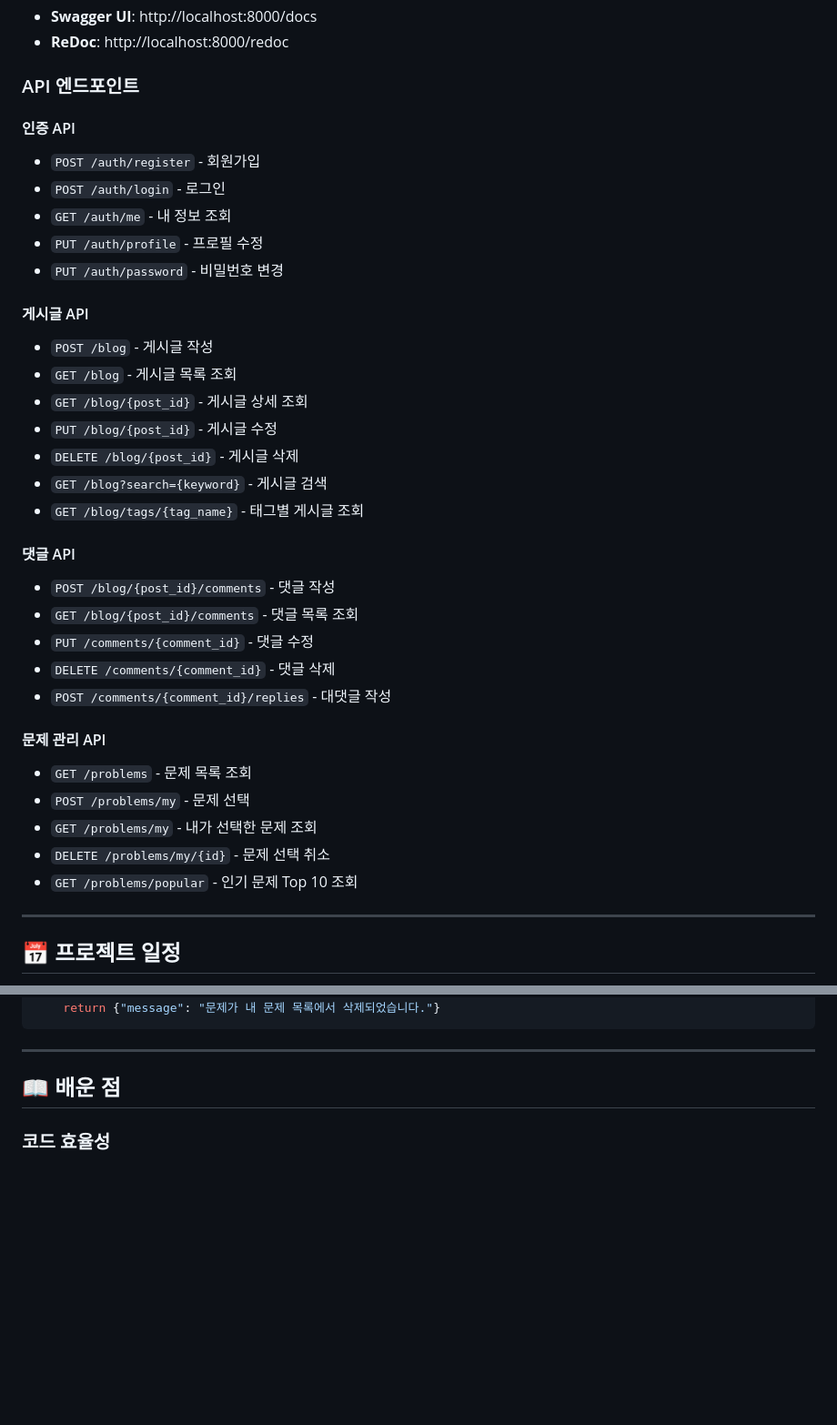
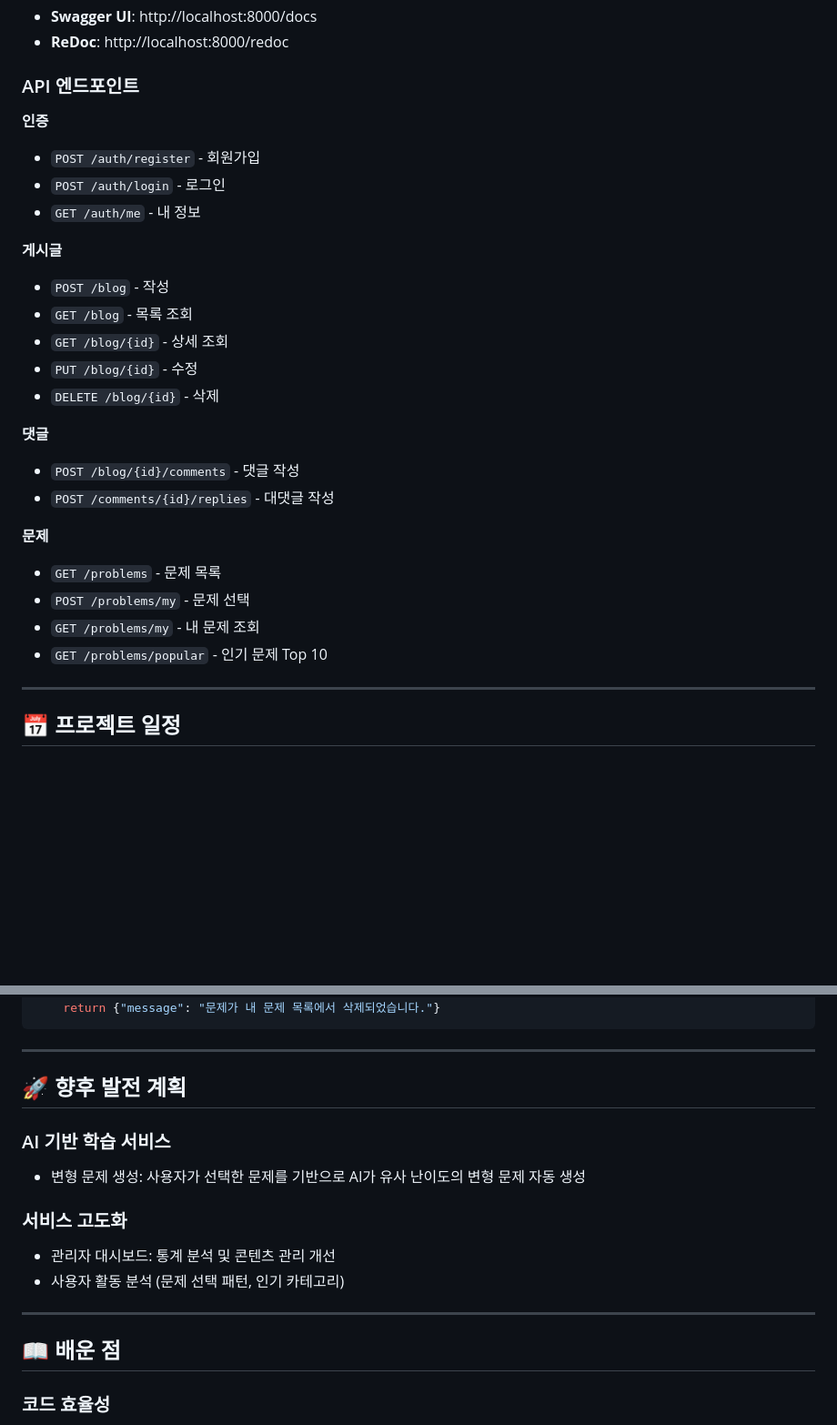
Before and after one commit to b1351b1/modu-blog-project, a Markdown page: README.md, 2 parts joined by grey strips. Shown at 91% size. Drawn GitHub-style; blank space fills up the shorter version.

Commit message:
docs: README.md 파일 수정

````diff
--- a/README.md
+++ b/README.md
@@ -256,35 +256,27 @@ FastAPI는 자동으로 API 문서를 생성합니다.
 
 ### API 엔드포인트
 
-#### 인증 API
+**인증**
 - `POST /auth/register` - 회원가입
 - `POST /auth/login` - 로그인
-- `GET /auth/me` - 내 정보 조회
-- `PUT /auth/profile` - 프로필 수정
-- `PUT /auth/password` - 비밀번호 변경
+- `GET /auth/me` - 내 정보
 
-#### 게시글 API
-- `POST /blog` - 게시글 작성
-- `GET /blog` - 게시글 목록 조회
-- `GET /blog/{post_id}` - 게시글 상세 조회
-- `PUT /blog/{post_id}` - 게시글 수정
-- `DELETE /blog/{post_id}` - 게시글 삭제
-- `GET /blog?search={keyword}` - 게시글 검색
-- `GET /blog/tags/{tag_name}` - 태그별 게시글 조회
+**게시글**
+- `POST /blog` - 작성
+- `GET /blog` - 목록 조회
+- `GET /blog/{id}` - 상세 조회
+- `PUT /blog/{id}` - 수정
+- `DELETE /blog/{id}` - 삭제
 
-#### 댓글 API
-- `POST /blog/{post_id}/comments` - 댓글 작성
-- `GET /blog/{post_id}/comments` - 댓글 목록 조회
-- `PUT /comments/{comment_id}` - 댓글 수정
-- `DELETE /comments/{comment_id}` - 댓글 삭제
-- `POST /comments/{comment_id}/replies` - 대댓글 작성
+**댓글**
+- `POST /blog/{id}/comments` - 댓글 작성
+- `POST /comments/{id}/replies` - 대댓글 작성
 
-#### 문제 관리 API
-- `GET /problems` - 문제 목록 조회
+**문제**
+- `GET /problems` - 문제 목록
 - `POST /problems/my` - 문제 선택
-- `GET /problems/my` - 내가 선택한 문제 조회
-- `DELETE /problems/my/{id}` - 문제 선택 취소
-- `GET /problems/popular` - 인기 문제 Top 10 조회
+- `GET /problems/my` - 내 문제 조회
+- `GET /problems/popular` - 인기 문제 Top 10
 
 ---
 
@@ -441,7 +433,16 @@ def delete_my_problem(user_problem_id: int, ...):
 ```
 
 ---
+## 🚀 향후 발전 계획
 
+### AI 기반 학습 서비스
+- 변형 문제 생성: 사용자가 선택한 문제를 기반으로 AI가 유사 난이도의 변형 문제 자동 생성
+
+### 서비스 고도화
+- 관리자 대시보드: 통계 분석 및 콘텐츠 관리 개선
+- 사용자 활동 분석 (문제 선택 패턴, 인기 카테고리)
+
+---
 ## 📖 배운 점
 
 ### 코드 효율성
````
Also changed, not shown: other parts of README.md (+1 -1 lines).
